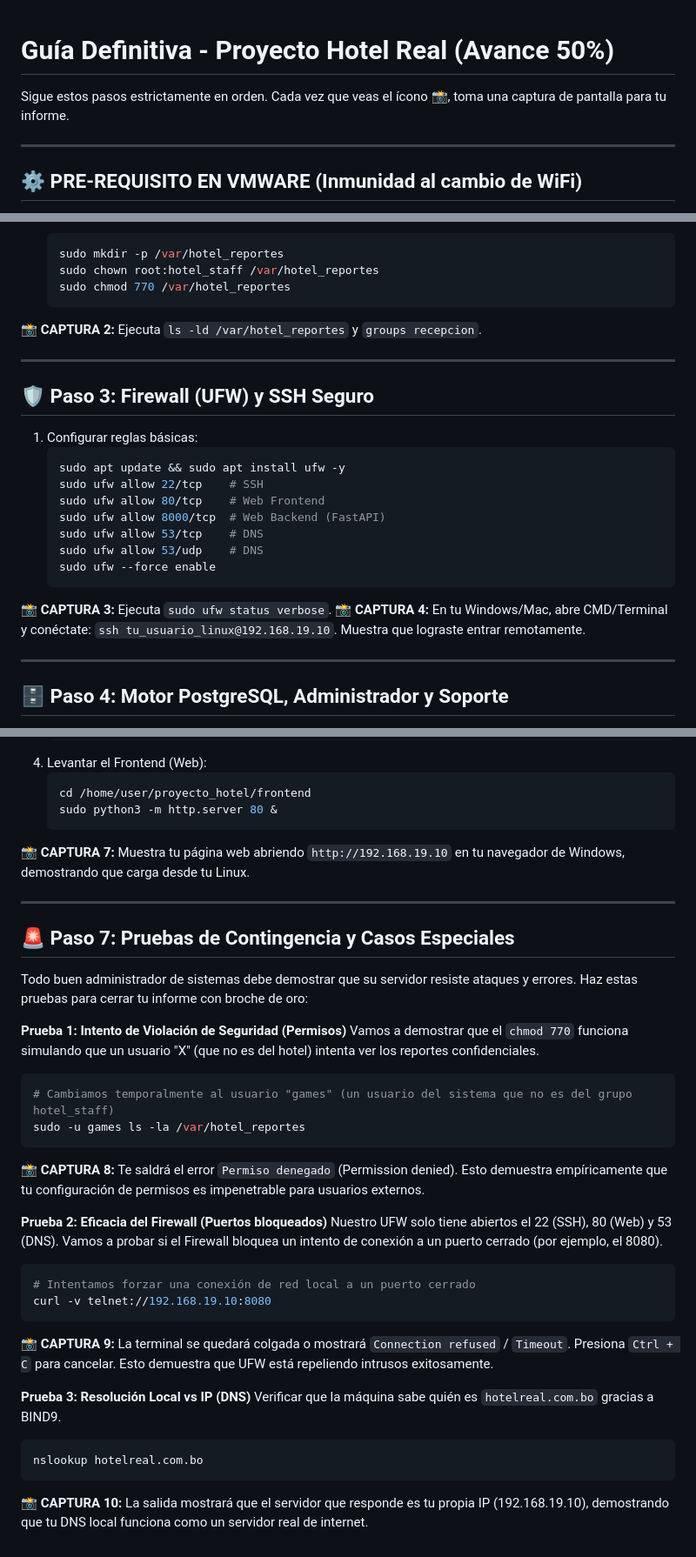
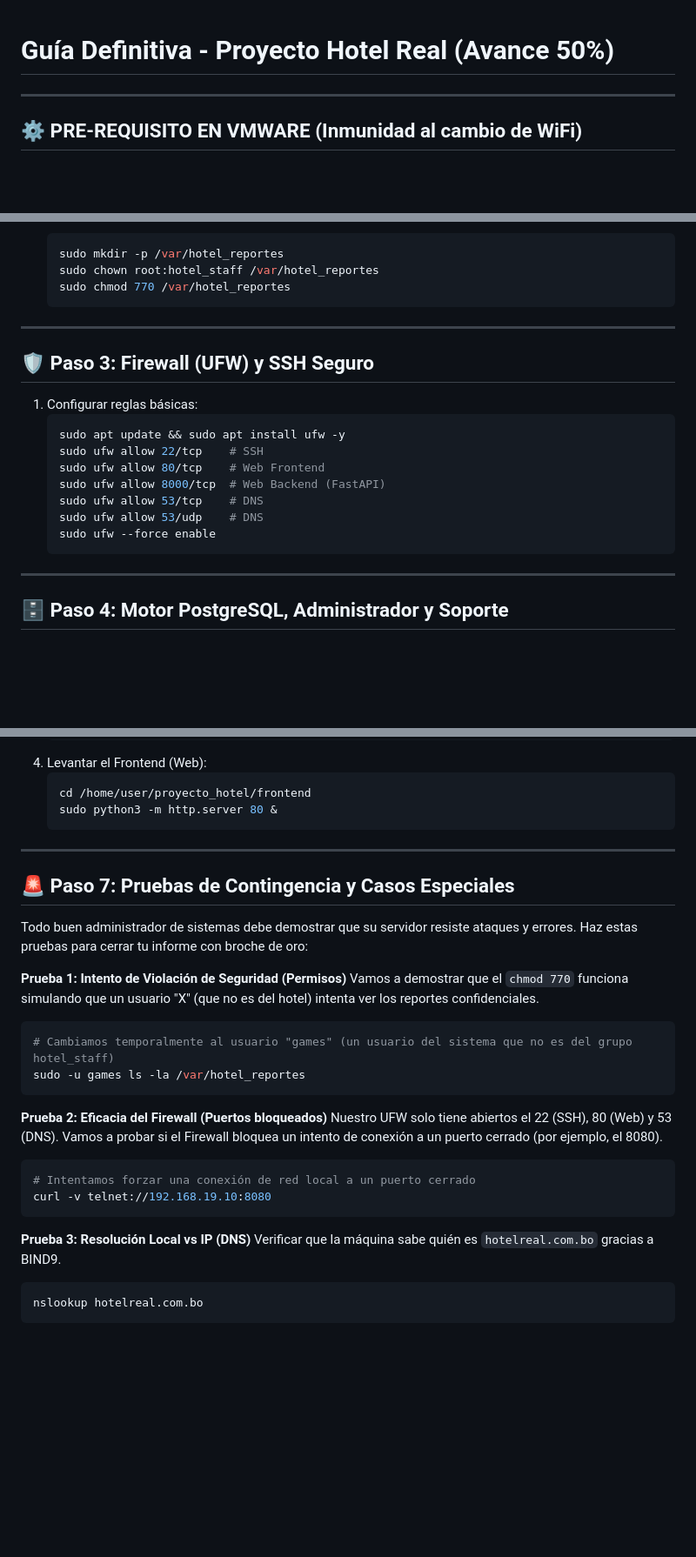
Before and after one commit to elunboundfiremail/repo_hotelReal, a Markdown page: README.md, 3 parts joined by grey strips. Shown at 87% size. GitHub-like rendering; blank space fills up the shorter version.

Commit message:
Limpieza: Remover tags de capturas del README

````diff
--- a/README.md
+++ b/README.md
@@ -1,6 +1,5 @@
 # Guía Definitiva - Proyecto Hotel Real (Avance 50%)
 
-Sigue estos pasos estrictamente en orden. Cada vez que veas el ícono 📸, toma una captura de pantalla para tu informe.
 
 ---
 
@@ -69,7 +67,6 @@ Crearemos el personal y su carpeta confidencial.
    sudo chown root:hotel_staff /var/hotel_reportes
    sudo chmod 770 /var/hotel_reportes
    ```
-📸 **CAPTURA 2:** Ejecuta `ls -ld /var/hotel_reportes` y `groups recepcion`.
 
 ---
 
@@ -84,8 +81,6 @@ Crearemos el personal y su carpeta confidencial.
    sudo ufw allow 53/udp    # DNS
    sudo ufw --force enable
    ```
-📸 **CAPTURA 3:** Ejecuta `sudo ufw status verbose`.
-📸 **CAPTURA 4:** En tu Windows/Mac, abre CMD/Terminal y conéctate: `ssh tu_usuario_linux@192.168.19.10`. Muestra que lograste entrar remotamente.
 
 ---
 
@@ -177,7 +170,6 @@ Crearemos el personal y su carpeta confidencial.
    cd /home/user/proyecto_hotel/frontend
    sudo python3 -m http.server 80 &
    ```
-📸 **CAPTURA 7:** Muestra tu página web abriendo `http://192.168.19.10` en tu navegador de Windows, demostrando que carga desde tu Linux.
 
 ---
 
@@ -190,7 +182,6 @@ Vamos a demostrar que el `chmod 770` funciona simulando que un usuario "X" (que
 # Cambiamos temporalmente al usuario "games" (un usuario del sistema que no es del grupo hotel_staff)
 sudo -u games ls -la /var/hotel_reportes
 ```
-📸 **CAPTURA 8:** Te saldrá el error `Permiso denegado` (Permission denied). Esto demuestra empíricamente que tu configuración de permisos es impenetrable para usuarios externos.
 
 **Prueba 2: Eficacia del Firewall (Puertos bloqueados)**
 Nuestro UFW solo tiene abiertos el 22 (SSH), 80 (Web) y 53 (DNS). Vamos a probar si el Firewall bloquea un intento de conexión a un puerto cerrado (por ejemplo, el 8080).
@@ -198,11 +189,9 @@ Nuestro UFW solo tiene abiertos el 22 (SSH), 80 (Web) y 53 (DNS). Vamos a probar
 # Intentamos forzar una conexión de red local a un puerto cerrado
 curl -v telnet://192.168.19.10:8080
 ```
-📸 **CAPTURA 9:** La terminal se quedará colgada o mostrará `Connection refused` / `Timeout`. Presiona `Ctrl + C` para cancelar. Esto demuestra que UFW está repeliendo intrusos exitosamente.
 
 **Prueba 3: Resolución Local vs IP (DNS)**
 Verificar que la máquina sabe quién es `hotelreal.com.bo` gracias a BIND9.
 ```bash
 nslookup hotelreal.com.bo
 ```
-📸 **CAPTURA 10:** La salida mostrará que el servidor que responde es tu propia IP (192.168.19.10), demostrando que tu DNS local funciona como un servidor real de internet.
````
Also changed, not shown: other parts of README.md (+0 -3 lines).
